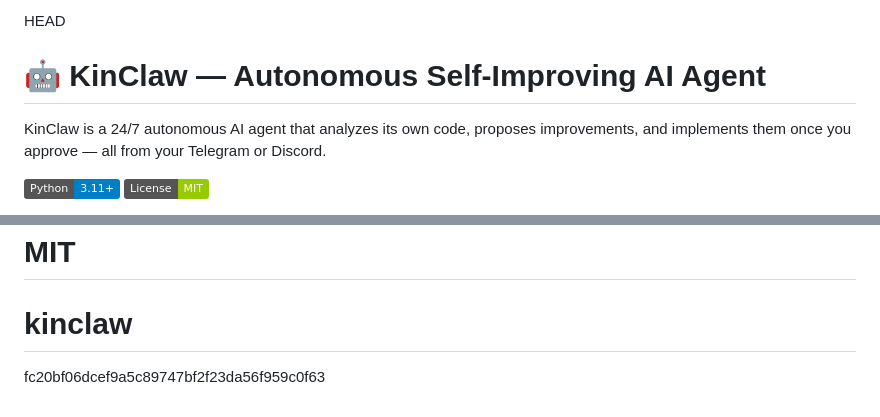
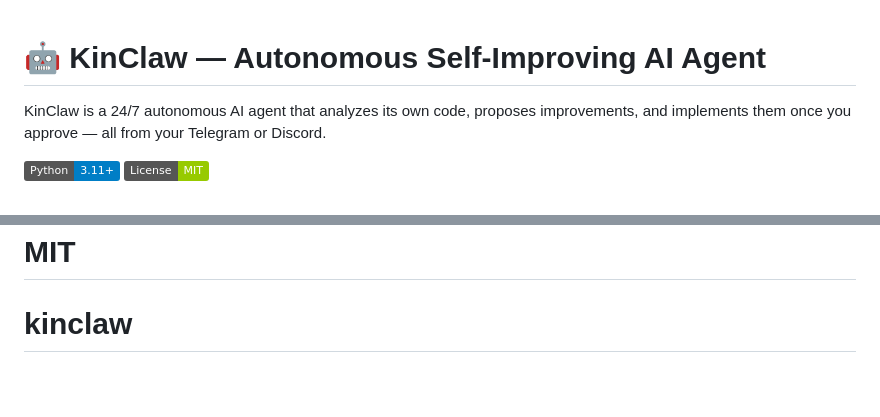
Before and after one commit to eobarretooo/kinclaw, a Markdown page: README.md, 2 parts joined by grey strips. Drawn GitHub-style; badges without logos; blank space fills up the shorter version.

```diff
--- a/README.md
+++ b/README.md
@@ -1,4 +1,4 @@
-HEAD
+
 # 🤖 KinClaw — Autonomous Self-Improving AI Agent
 
 KinClaw is a 24/7 autonomous AI agent that analyzes its own code, proposes improvements, and implements them once you approve — all from your Telegram or Discord.
@@ -105,4 +105,3 @@ Key `.env` variables:
 MIT
 =======
 # kinclaw
-fc20bf06dcef9a5c89747bf2f23da56f959c0f63
```
